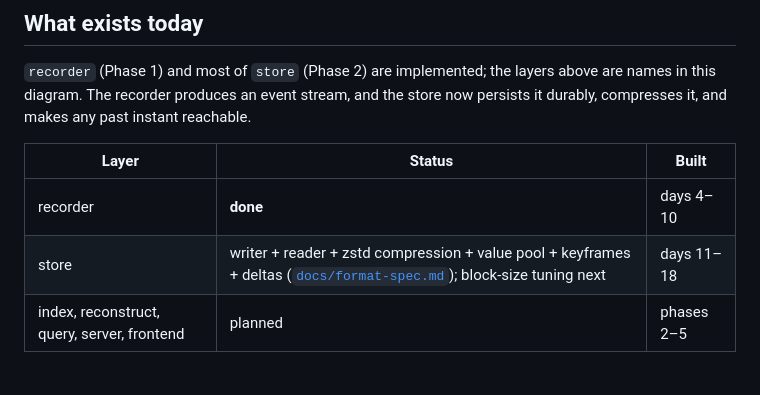
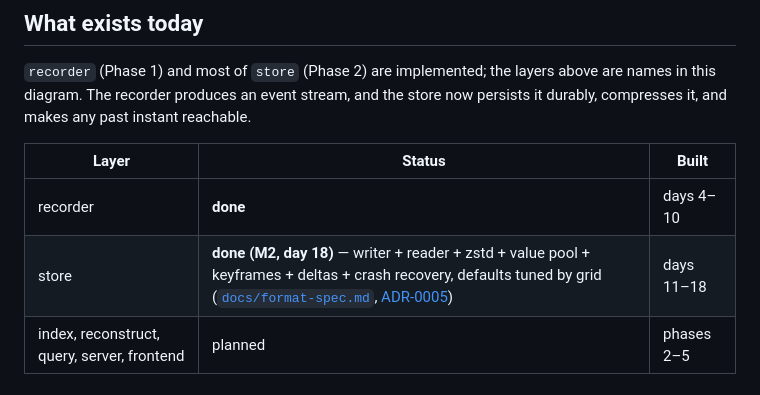
Before and after one commit to dharmppp21/ChronoTrace, a Markdown page: docs/architecture.md, the part around the change. Drawn GitHub-style.

```diff
--- a/docs/architecture.md
+++ b/docs/architecture.md
@@ -68,7 +68,7 @@ persists it durably, compresses it, and makes any past instant reachable.
 | Layer | Status | Built |
 |---|---|---|
 | recorder | **done** | days 4–10 |
-| store | writer + reader + zstd compression + value pool + keyframes + deltas ([`docs/format-spec.md`](format-spec.md)); block-size tuning next | days 11–18 |
+| store | **done (M2, day 18)** — writer + reader + zstd + value pool + keyframes + deltas + crash recovery, defaults tuned by grid ([`docs/format-spec.md`](format-spec.md), [ADR-0005](adr/0005-storage-defaults.md)) | days 11–18 |
 | index, reconstruct, query, server, frontend | planned | phases 2–5 |
 
 ## The storage format
```
Also changed, not shown: docs/adr/0005-storage-defaults.md (added, +100 -0 lines).
